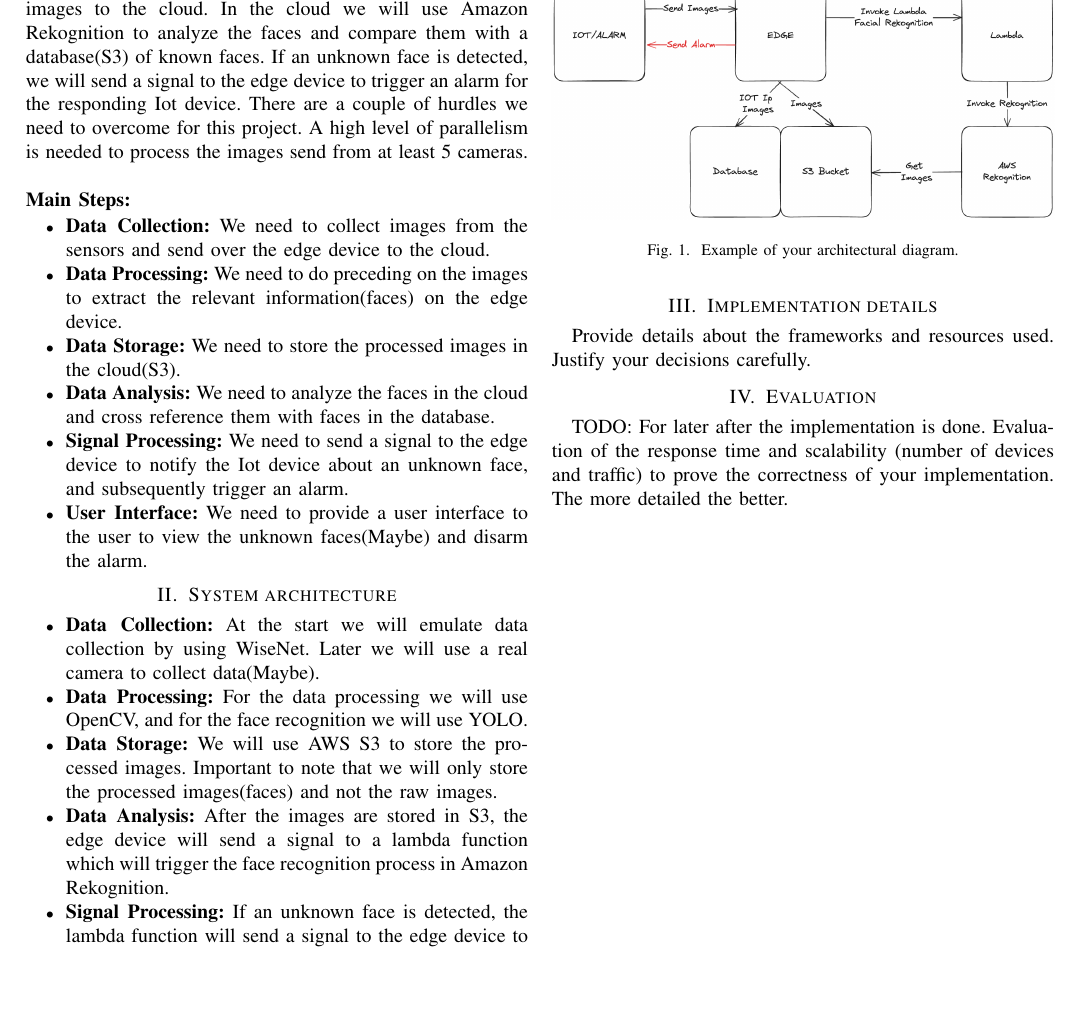
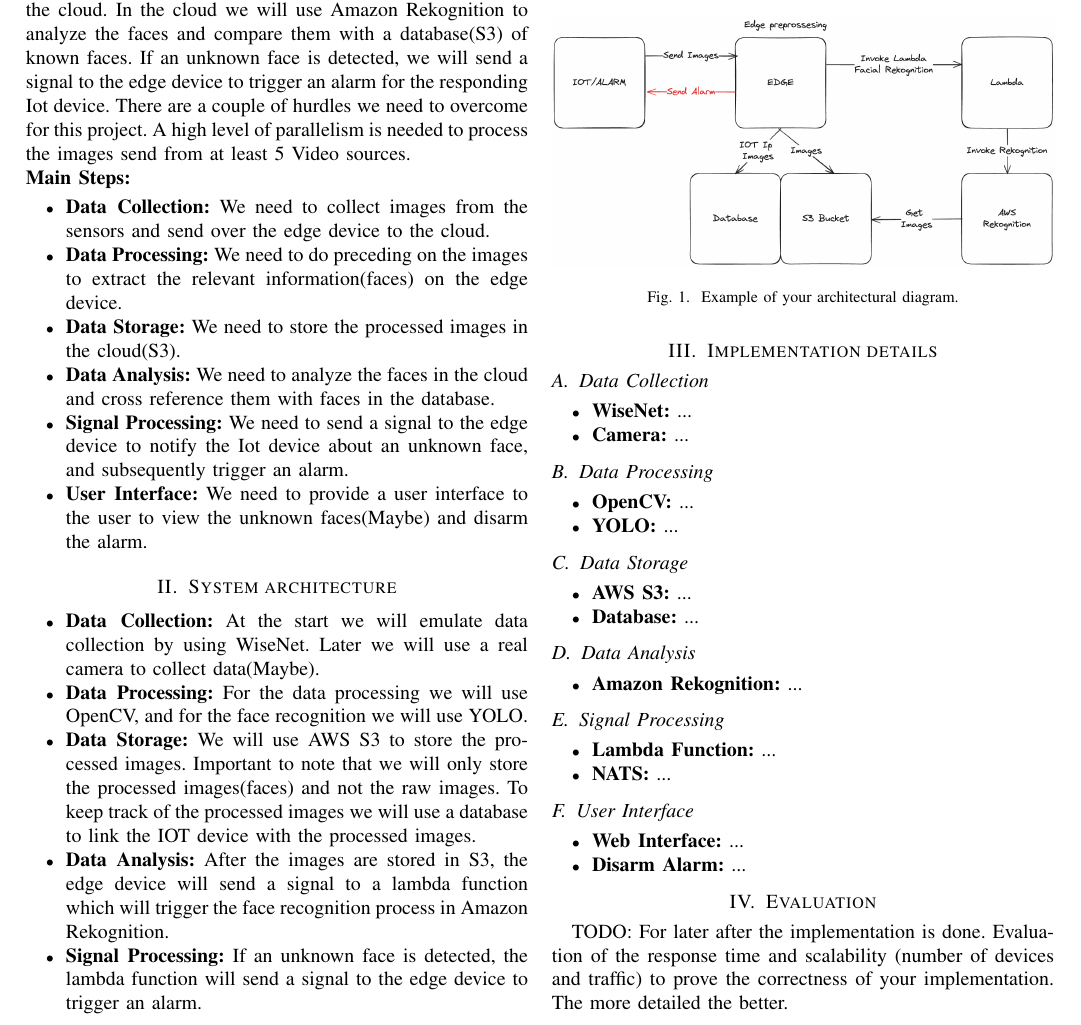
Before and after one commit to FabioPlunser/TheObservatory, a LaTeX paper (Report/main.tex): part of the page, cut so that both start at the same text, the shorter picture padded with empty space. Compiled offline with pdfLaTeX; a missing font is replaced by an installed copy or a similar font; a LaTeX package or settings file that is missing is left out.

Commit message:
Update Implementation details section in main.tex

```diff
--- a/Report/main.tex
+++ b/Report/main.tex
@@ -26,7 +26,7 @@
 we will use Amazon Rekognition to analyze the faces and compare them with a database(S3) of known faces. If an unknown face
 is detected, we will send a signal to the edge device to trigger an alarm for the responding Iot device.
 There are a couple of hurdles we need to overcome for this project. A high level of parallelism is needed to process the images
-send from at least 5 cameras.\\
+send from at least 5 Video sources.
 \\
 \textbf{Main Steps:}
 \begin{itemize}
@@ -42,7 +42,8 @@
 \begin{itemize}
     \item \textbf{Data Collection:} At the start we will emulate data collection by using WiseNet. Later we will use a real camera to collect data(Maybe).
     \item \textbf{Data Processing:} For the data processing we will use OpenCV, and for the face recognition we will use YOLO.
-    \item \textbf{Data Storage:} We will use AWS S3 to store the processed images. Important to note that we will only store the processed images(faces) and not the raw images.
+    \item \textbf{Data Storage:} We will use AWS S3 to store the processed images. Important to note that we will only store the processed images(faces) and not the raw images. To keep
+            track of the processed images we will use a database to link the IOT device with the processed images.
     \item \textbf{Data Analysis:} After the images are stored in S3, the edge device will send a signal to a lambda function which will trigger the face recognition process in Amazon Rekognition.
     \item \textbf{Signal Processing:} If an unknown face is detected, the lambda function will send a signal to the edge device to trigger an alarm.
     \item \textbf{User Interface:} We will use a simple web interface to display the unknown faces and disarm the alarm.
@@ -57,7 +58,35 @@
 \end{figure}
 
 \section{Implementation details}
-Provide details about the frameworks and resources used. Justify your decisions carefully.
+\subsection{Data Collection}
+\begin{itemize}
+    \item \textbf{WiseNet:} ...
+    \item \textbf{Camera:} ...
+\end{itemize}
+\subsection{Data Processing}
+\begin{itemize}
+    \item \textbf{OpenCV:} ...
+    \item \textbf{YOLO:} ...
+\end{itemize}
+\subsection{Data Storage}
+\begin{itemize}
+    \item \textbf{AWS S3:} ...
+    \item \textbf{Database:} ...
+\end{itemize}
+\subsection{Data Analysis}
+\begin{itemize}
+    \item \textbf{Amazon Rekognition:} ...
+\end{itemize}
+\subsection{Signal Processing}
+\begin{itemize}
+    \item \textbf{Lambda Function:} ...
+    \item \textbf{NATS:} ...
+\end{itemize}
+\subsection{User Interface}
+\begin{itemize}
+    \item \textbf{Web Interface:} ...
+    \item \textbf{Disarm Alarm:} ...
+\end{itemize}
 
 \section{Evaluation}
 TODO: For later after the implementation is done.
```
